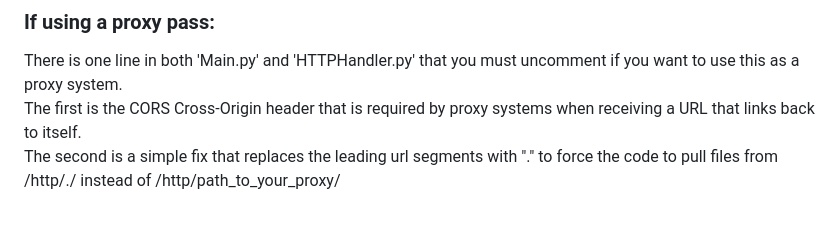
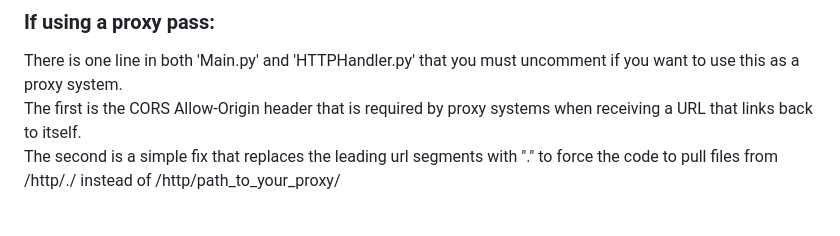
Before and after one commit to BlooberryMoth/Python-HTTP-Server-Base, a Markdown page: README.md, the part around the change. Rendered like a GitHub page.

```diff
--- a/README.md
+++ b/README.md
@@ -9,7 +9,7 @@ It also prevents any URLs from trying to back-track up your file system using ".
 
 ### If using a proxy pass:
 There is one line in both 'Main.py' and 'HTTPHandler.py' that you must uncomment if you want to use this as a proxy system.<br>
-The first is the CORS Cross-Origin header that is required by proxy systems when receiving a URL that links back to itself.<br>
+The first is the CORS Allow-Origin header that is required by proxy systems when receiving a URL that links back to itself.<br>
 The second is a simple fix that replaces the leading url segments with "." to force the code to pull files from /http/./ instead of /http/path_to_your_proxy/<br><br>
 
 ### Handling return data:
```
